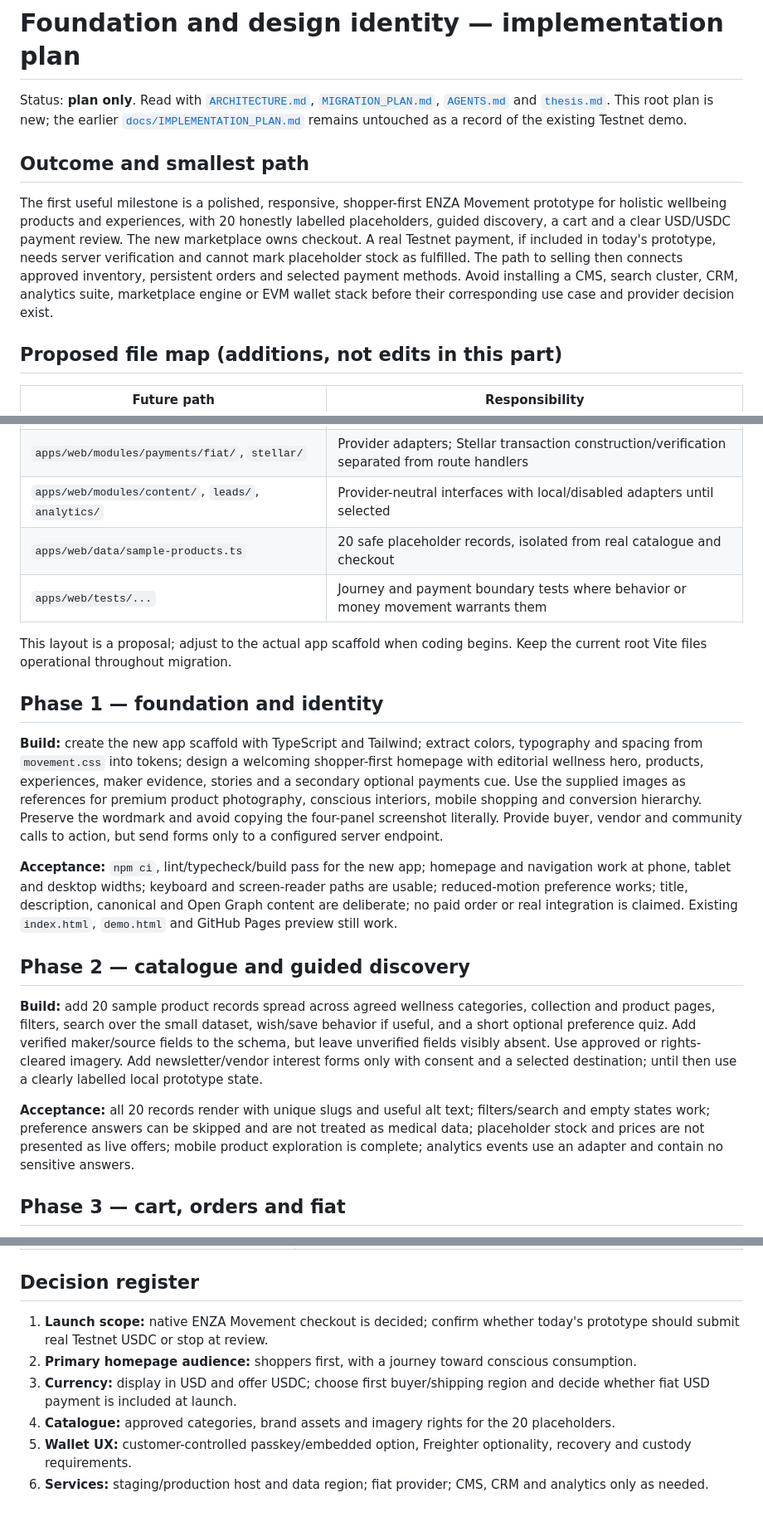
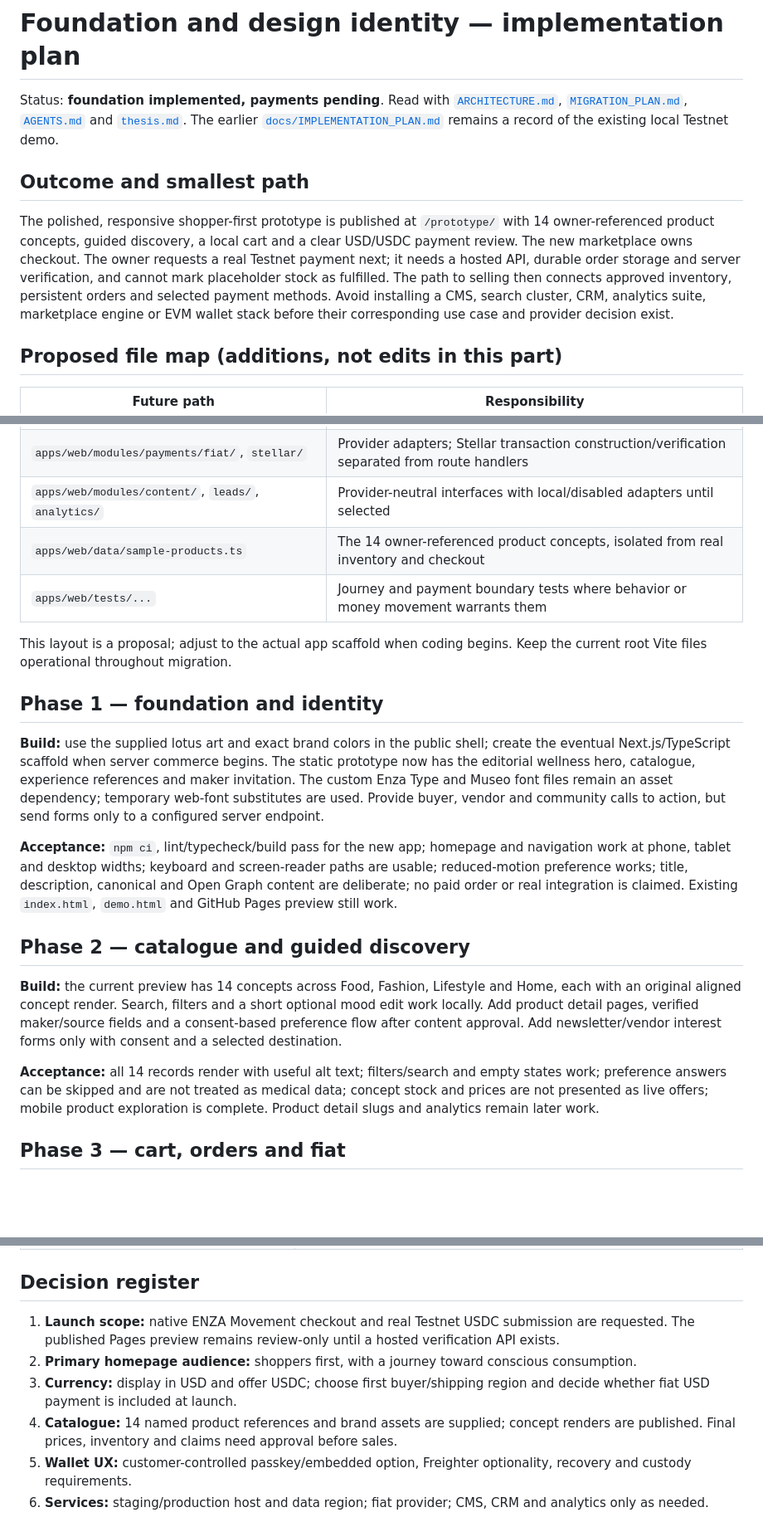
Before and after one commit to infoenzastore-cmd/enza3.mvmnt1, a Markdown page: IMPLEMENTATION_PLAN.md, 3 parts joined by grey strips. Shown at 83% size. GitHub-like rendering; blank space fills up the shorter version.

```diff
--- a/IMPLEMENTATION_PLAN.md
+++ b/IMPLEMENTATION_PLAN.md
@@ -1,10 +1,10 @@
 # Foundation and design identity — implementation plan
 
-Status: **plan only**. Read with [`ARCHITECTURE.md`](ARCHITECTURE.md), [`MIGRATION_PLAN.md`](MIGRATION_PLAN.md), [`AGENTS.md`](AGENTS.md) and [`thesis.md`](thesis.md). This root plan is new; the earlier [`docs/IMPLEMENTATION_PLAN.md`](docs/IMPLEMENTATION_PLAN.md) remains untouched as a record of the existing Testnet demo.
+Status: **foundation implemented, payments pending**. Read with [`ARCHITECTURE.md`](ARCHITECTURE.md), [`MIGRATION_PLAN.md`](MIGRATION_PLAN.md), [`AGENTS.md`](AGENTS.md) and [`thesis.md`](thesis.md). The earlier [`docs/IMPLEMENTATION_PLAN.md`](docs/IMPLEMENTATION_PLAN.md) remains a record of the existing local Testnet demo.
 
 ## Outcome and smallest path
 
-The first useful milestone is a polished, responsive, shopper-first ENZA Movement prototype for holistic wellbeing products and experiences, with 20 honestly labelled placeholders, guided discovery, a cart and a clear USD/USDC payment review. The new marketplace owns checkout. A real Testnet payment, if included in today's prototype, needs server verification and cannot mark placeholder stock as fulfilled. The path to selling then connects approved inventory, persistent orders and selected payment methods. Avoid installing a CMS, search cluster, CRM, analytics suite, marketplace engine or EVM wallet stack before their corresponding use case and provider decision exist.
+The polished, responsive shopper-first prototype is published at `/prototype/` with 14 owner-referenced product concepts, guided discovery, a local cart and a clear USD/USDC payment review. The new marketplace owns checkout. The owner requests a real Testnet payment next; it needs a hosted API, durable order storage and server verification, and cannot mark placeholder stock as fulfilled. The path to selling then connects approved inventory, persistent orders and selected payment methods. Avoid installing a CMS, search cluster, CRM, analytics suite, marketplace engine or EVM wallet stack before their corresponding use case and provider decision exist.
 
 ## Proposed file map (additions, not edits in this part)
 
@@ -17,22 +17,22 @@ The first useful milestone is a polished, responsive, shopper-first ENZA Movemen
 | `apps/web/modules/catalogue/`, `discovery/`, `cart/`, `orders/` | Typed domain models, server pricing and persistence contracts |
 | `apps/web/modules/payments/fiat/`, `stellar/` | Provider adapters; Stellar transaction construction/verification separated from route handlers |
 | `apps/web/modules/content/`, `leads/`, `analytics/` | Provider-neutral interfaces with local/disabled adapters until selected |
-| `apps/web/data/sample-products.ts` | 20 safe placeholder records, isolated from real catalogue and checkout |
+| `apps/web/data/sample-products.ts` | The 14 owner-referenced product concepts, isolated from real inventory and checkout |
 | `apps/web/tests/...` | Journey and payment boundary tests where behavior or money movement warrants them |
 
 This layout is a proposal; adjust to the actual app scaffold when coding begins. Keep the current root Vite files operational throughout migration.
 
 ## Phase 1 — foundation and identity
 
-**Build:** create the new app scaffold with TypeScript and Tailwind; extract colors, typography and spacing from `movement.css` into tokens; design a welcoming shopper-first homepage with editorial wellness hero, products, experiences, maker evidence, stories and a secondary optional payments cue. Use the supplied images as references for premium product photography, conscious interiors, mobile shopping and conversion hierarchy. Preserve the wordmark and avoid copying the four-panel screenshot literally. Provide buyer, vendor and community calls to action, but send forms only to a configured server endpoint.
+**Build:** use the supplied lotus art and exact brand colors in the public shell; create the eventual Next.js/TypeScript scaffold when server commerce begins. The static prototype now has the editorial wellness hero, catalogue, experience references and maker invitation. The custom Enza Type and Museo font files remain an asset dependency; temporary web-font substitutes are used. Provide buyer, vendor and community calls to action, but send forms only to a configured server endpoint.
 
 **Acceptance:** `npm ci`, lint/typecheck/build pass for the new app; homepage and navigation work at phone, tablet and desktop widths; keyboard and screen-reader paths are usable; reduced-motion preference works; title, description, canonical and Open Graph content are deliberate; no paid order or real integration is claimed. Existing `index.html`, `demo.html` and GitHub Pages preview still work.
 
 ## Phase 2 — catalogue and guided discovery
 
-**Build:** add 20 sample product records spread across agreed wellness categories, collection and product pages, filters, search over the small dataset, wish/save behavior if useful, and a short optional preference quiz. Add verified maker/source fields to the schema, but leave unverified fields visibly absent. Use approved or rights-cleared imagery. Add newsletter/vendor interest forms only with consent and a selected destination; until then use a clearly labelled local prototype state.
+**Build:** the current preview has 14 concepts across Food, Fashion, Lifestyle and Home, each with an original aligned concept render. Search, filters and a short optional mood edit work locally. Add product detail pages, verified maker/source fields and a consent-based preference flow after content approval. Add newsletter/vendor interest forms only with consent and a selected destination.
 
-**Acceptance:** all 20 records render with unique slugs and useful alt text; filters/search and empty states work; preference answers can be skipped and are not treated as medical data; placeholder stock and prices are not presented as live offers; mobile product exploration is complete; analytics events use an adapter and contain no sensitive answers.
+**Acceptance:** all 14 records render with useful alt text; filters/search and empty states work; preference answers can be skipped and are not treated as medical data; concept stock and prices are not presented as live offers; mobile product exploration is complete. Product detail slugs and analytics remain later work.
 
 ## Phase 3 — cart, orders and fiat
 
@@ -65,10 +65,10 @@ This layout is a proposal; adjust to the actual app scaffold when coding begins.
 
 ## Decision register
 
-1. **Launch scope:** native ENZA Movement checkout is decided; confirm whether today's prototype should submit real Testnet USDC or stop at review.
+1. **Launch scope:** native ENZA Movement checkout and real Testnet USDC submission are requested. The published Pages preview remains review-only until a hosted verification API exists.
 2. **Primary homepage audience:** shoppers first, with a journey toward conscious consumption.
 3. **Currency:** display in USD and offer USDC; choose first buyer/shipping region and decide whether fiat USD payment is included at launch.
-4. **Catalogue:** approved categories, brand assets and imagery rights for the 20 placeholders.
+4. **Catalogue:** 14 named product references and brand assets are supplied; concept renders are published. Final prices, inventory and claims need approval before sales.
 5. **Wallet UX:** customer-controlled passkey/embedded option, Freighter optionality, recovery and custody requirements.
 6. **Services:** staging/production host and data region; fiat provider; CMS, CRM and analytics only as needed.
 
```
Also changed, not shown: ARCHITECTURE.md (+7 -7 lines), MIGRATION_PLAN.md (+7 -7 lines).
